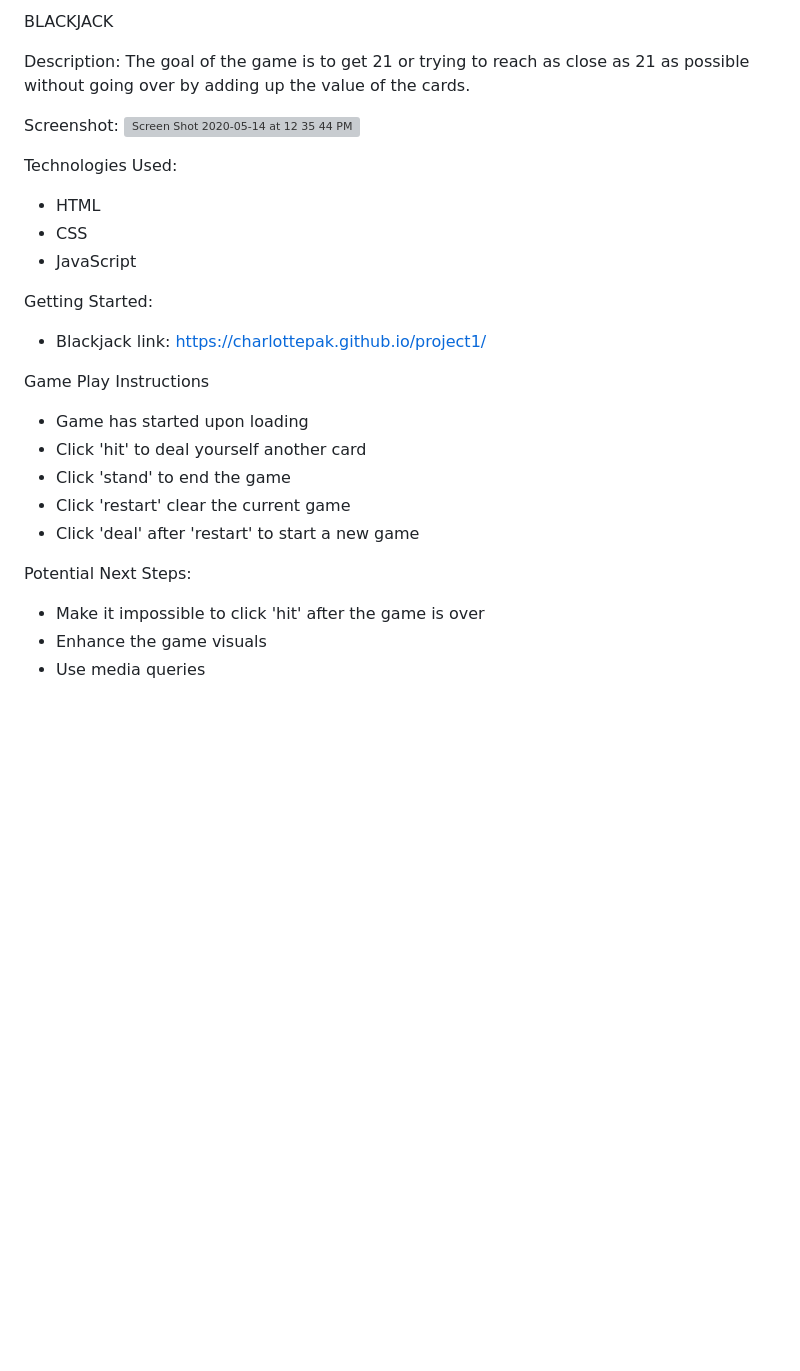
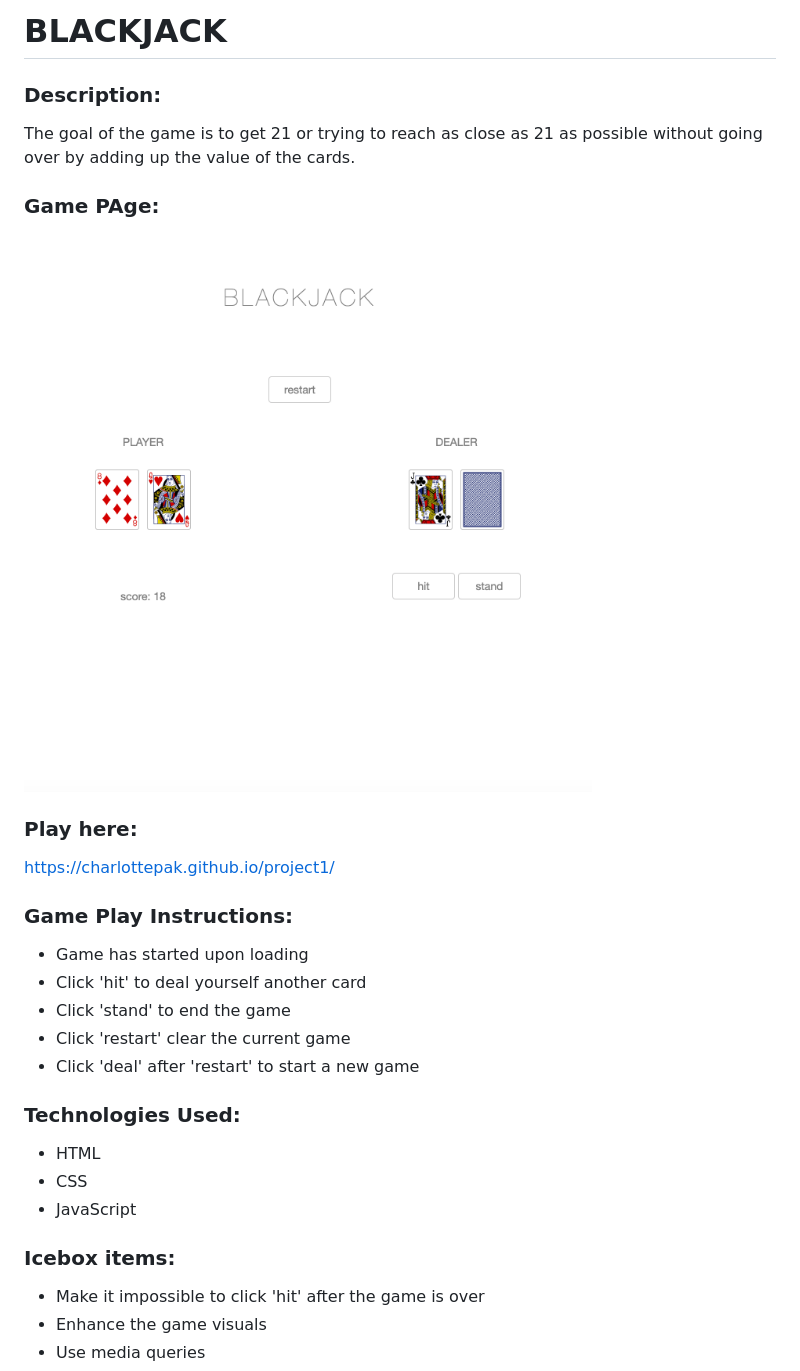
Before and after one commit to charlottepak/project1, a Markdown page: README.md, the part around the change. GitHub-like rendering; pictures changed too: screenshot/blackjack.png (added); blank space fills up the shorter version; grey boxes are pictures that could not be loaded.

```diff
--- a/README.md
+++ b/README.md
@@ -1,26 +1,19 @@
-BLACKJACK
+# BLACKJACK
 
 
-Description:
+### Description:
 The goal of the game is to get 21 or trying to reach as close as 21 as possible without going over by adding up the value of the cards.
 
 
-Screenshot:
-![Screen Shot 2020-05-14 at 12 35 44 PM](https://user-images.githubusercontent.com/62633237/81997049-8645a180-9603-11ea-8494-0e8eee2d13bd.png)
+### Game PAge:
+![Game Page](screenshot/blackjack.png?)
 
 
-Technologies Used:
-- HTML
-- CSS
-- JavaScript
-
-
-Getting Started:
-- Blackjack link:
+### Play here:
 https://charlottepak.github.io/project1/
 
 
-Game Play Instructions
+### Game Play Instructions:
 - Game has started upon loading
 - Click 'hit' to deal yourself another card
 - Click 'stand' to end the game
@@ -28,7 +21,13 @@ Game Play Instructions
 - Click 'deal' after 'restart' to start a new game
 
 
-Potential Next Steps:
+### Technologies Used:
+- HTML
+- CSS
+- JavaScript
+
+
+### Icebox items:
 - Make it impossible to click 'hit' after the game is over
 - Enhance the game visuals
 - Use media queries
```
